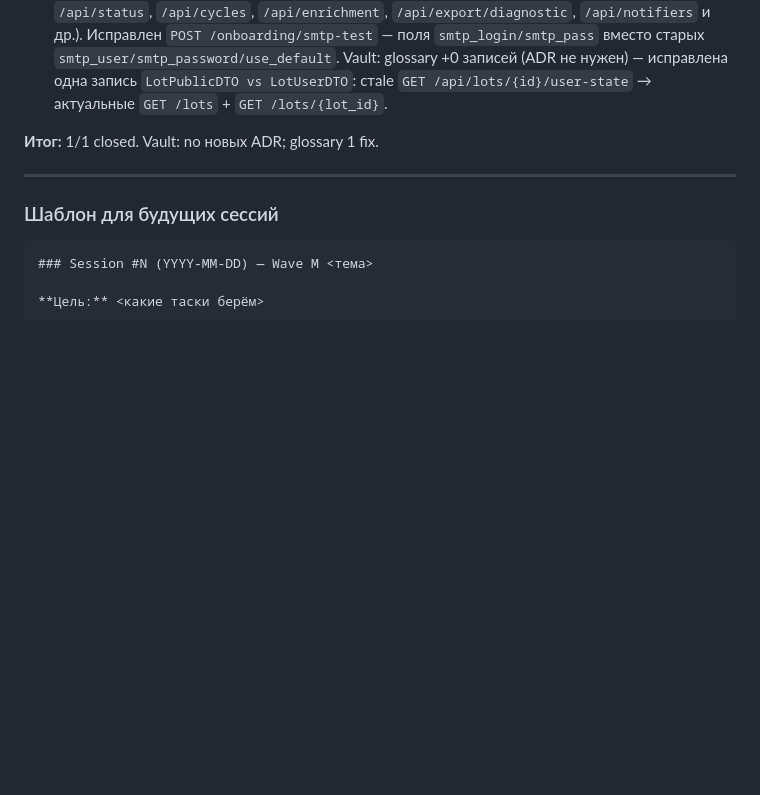
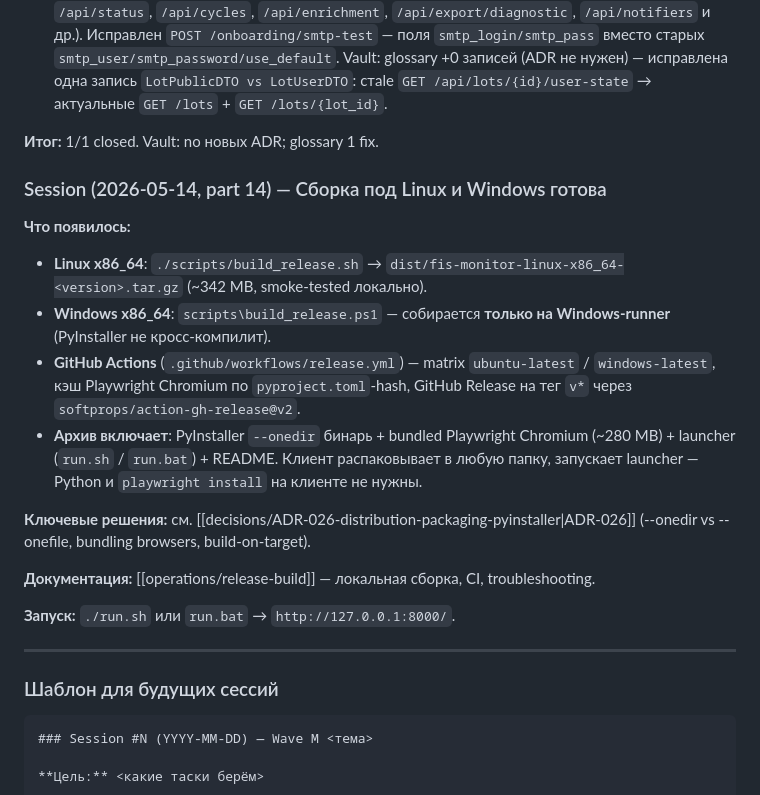
Before and after one commit to alex14577/gektar-monitor, a Markdown page: docs/wave-plan.md, the part around the change. Rendered like a GitHub page; blank space fills up the shorter version.

Commit message:
docs(wave-plan): part 14 — distribution build для Linux и Windows готова
Краткая заметка о появившейся сборке: build_release.sh / build_release.ps1,
GitHub Actions matrix, --onedir с bundled Chromium, ссылки на ADR-026 и
operations/release-build.md.

```diff
--- a/docs/wave-plan.md
+++ b/docs/wave-plan.md
@@ -658,6 +658,20 @@ Scope Wave 10 расширен → 10a/10b/10c/10d/10e (см. выше). 4 ду
 
 **Итог:** 1/1 closed. Vault: no новых ADR; glossary 1 fix.
 
+### Session (2026-05-14, part 14) — Сборка под Linux и Windows готова
+
+**Что появилось:**
+- **Linux x86_64**: `./scripts/build_release.sh` → `dist/fis-monitor-linux-x86_64-<version>.tar.gz` (~342 MB, smoke-tested локально).
+- **Windows x86_64**: `scripts\build_release.ps1` — собирается **только на Windows-runner** (PyInstaller не кросс-компилит).
+- **GitHub Actions** (`.github/workflows/release.yml`) — matrix `ubuntu-latest` / `windows-latest`, кэш Playwright Chromium по `pyproject.toml`-hash, GitHub Release на тег `v*` через `softprops/action-gh-release@v2`.
+- **Архив включает**: PyInstaller `--onedir` бинарь + bundled Playwright Chromium (~280 MB) + launcher (`run.sh` / `run.bat`) + README. Клиент распаковывает в любую папку, запускает launcher — Python и `playwright install` на клиенте не нужны.
+
+**Ключевые решения:** см. [[decisions/ADR-026-distribution-packaging-pyinstaller|ADR-026]] (--onedir vs --onefile, bundling browsers, build-on-target).
+
+**Документация:** [[operations/release-build]] — локальная сборка, CI, troubleshooting.
+
+**Запуск:** `./run.sh` или `run.bat` → `http://127.0.0.1:8000/`.
+
 ---
 
 ### Шаблон для будущих сессий
```
